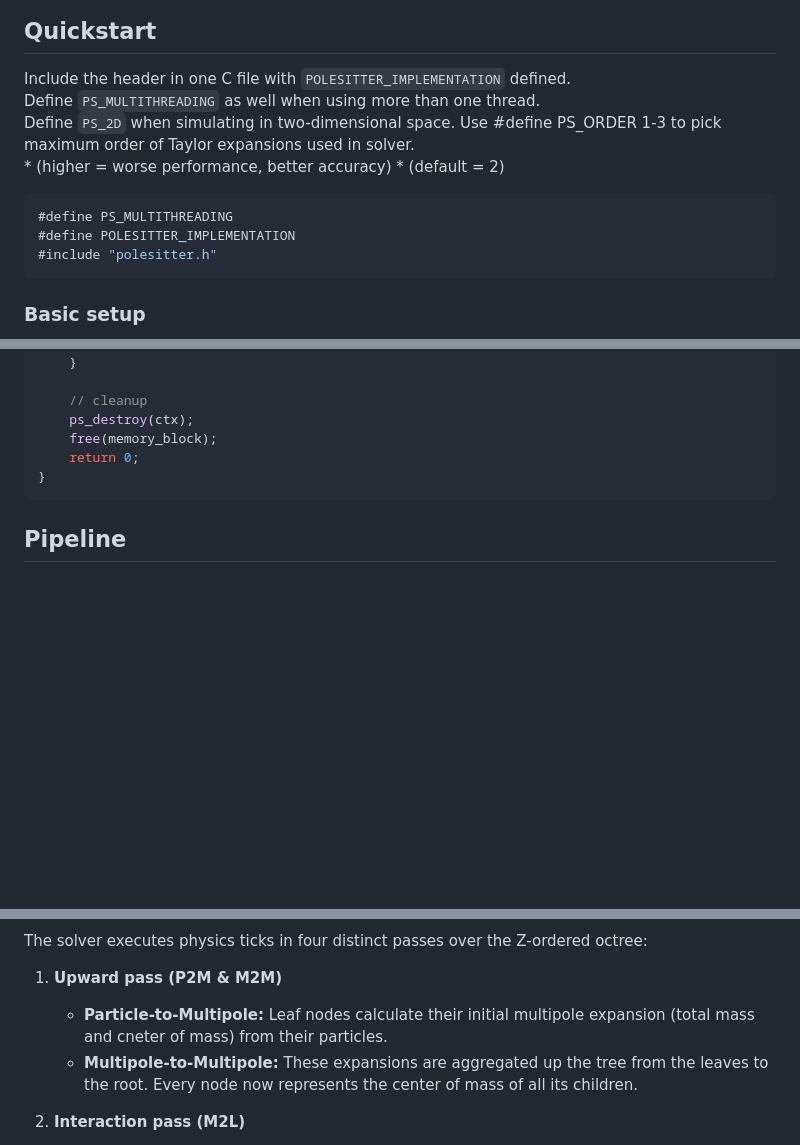
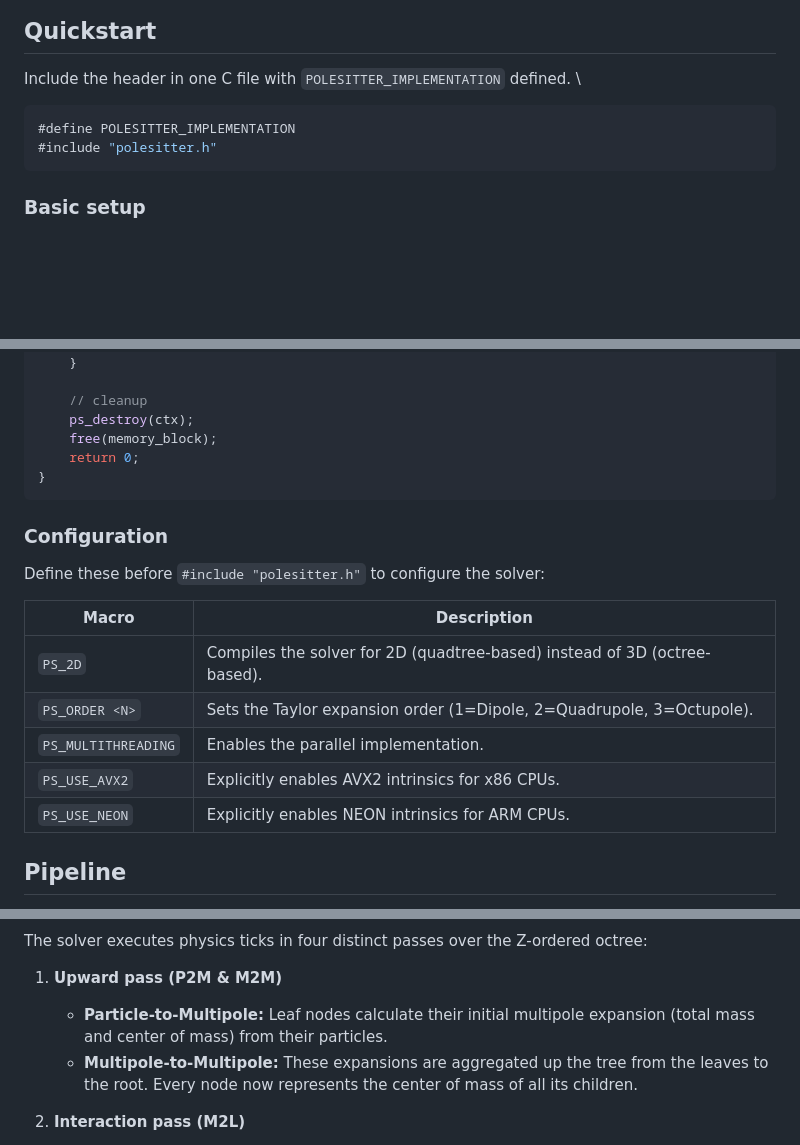
Before and after one commit to nihiL7331/polesitter, a Markdown page: README.md, 3 parts joined by grey strips. Rendered like a GitHub page; blank space fills up the shorter version.

Commit message:
docs: add `Configuration` section

````diff
--- a/README.md
+++ b/README.md
@@ -9,15 +9,8 @@
 ## Quickstart
 
 Include the header in one C file with `POLESITTER_IMPLEMENTATION` defined. \
-Define `PS_MULTITHREADING` as well when using more than one thread. \
-Define `PS_2D` when simulating in two-dimensional space.
-Use #define PS_ORDER 1-3 to pick maximum order of Taylor expansions used in solver. \
-    * (higher = worse performance, better accuracy)
-    * (default = 2)
-
 
 ```c
-#define PS_MULTITHREADING
 #define POLESITTER_IMPLEMENTATION
 #include "polesitter.h"
 ```
@@ -124,6 +117,18 @@ int main(void) {
 }
 ```
 
+### Configuration
+
+Define these before `#include "polesitter.h"` to configure the solver:
+
+| Macro               | Description                                                               |
+| ---                 | ---                                                                       |
+| `PS_2D`             | Compiles the solver for 2D (quadtree-based) instead of 3D (octree-based). |
+| `PS_ORDER <N>`      | Sets the Taylor expansion order (1=Dipole, 2=Quadrupole, 3=Octupole).     |
+| `PS_MULTITHREADING` | Enables the parallel implementation.                                      |
+| `PS_USE_AVX2`       | Explicitly enables AVX2 intrinsics for x86 CPUs.                          |
+| `PS_USE_NEON`       | Explicitly enables NEON intrinsics for ARM CPUs.                          |
+
 ## Pipeline
 
 The most common N-body tree codes rely on the Barnes-Hut algorithm, ending up with O(N log N) time complexity.
@@ -139,7 +144,7 @@ It calculates interactions between cells and treats distant forces as a local ba
 The solver executes physics ticks in four distinct passes over the Z-ordered octree:
 
 1. **Upward pass (P2M & M2M)**
-    - **Particle-to-Multipole:** Leaf nodes calculate their initial multipole expansion (total mass and cneter of mass) from their particles.
+    - **Particle-to-Multipole:** Leaf nodes calculate their initial multipole expansion (total mass and center of mass) from their particles.
     - **Multipole-to-Multipole:** These expansions are aggregated up the tree from the leaves to the root. Every node now represents the center of mass of all its children.
 
 2. **Interaction pass (M2L)**
````
